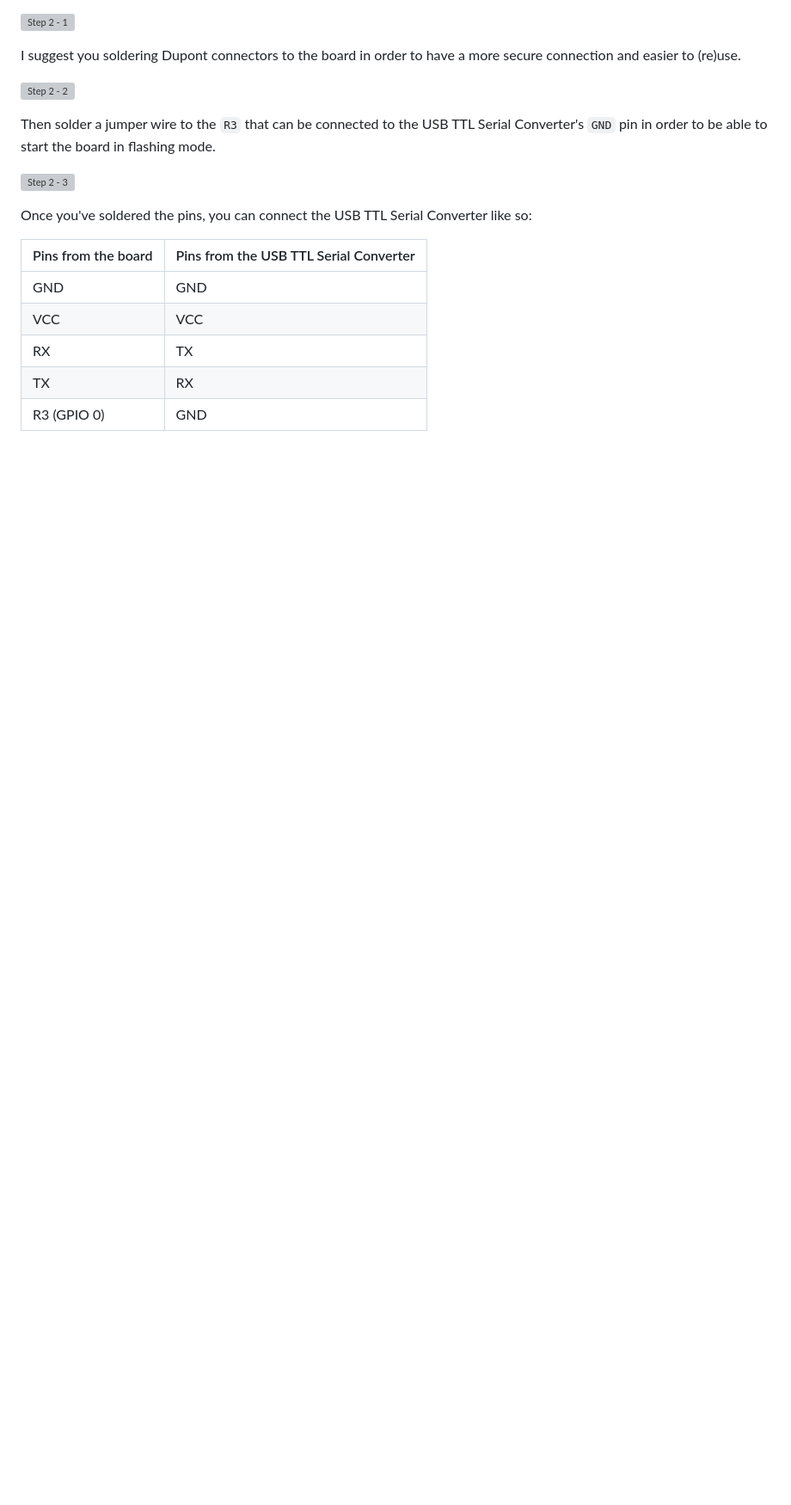
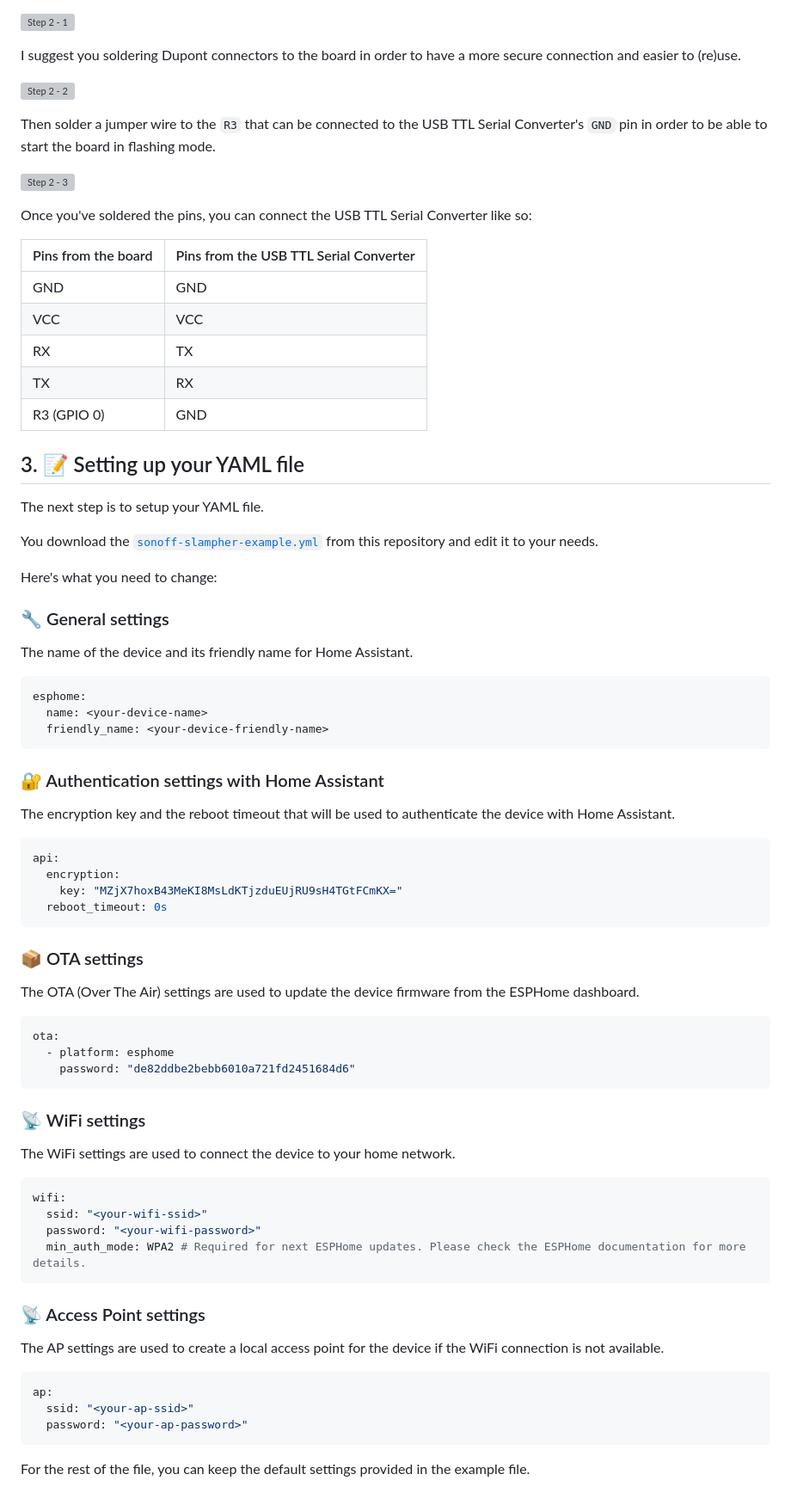
Before and after one commit to MisterGoodDeal/sonoff-slampher-v2-esp-home, a Markdown page: README.md, the part around one of its changes. Shown at 86% size. Drawn GitHub-style; blank space fills up the shorter version; grey boxes are pictures that could not be loaded.

Commit message:
docs: 📝 Add step 3

````diff
--- a/README.md
+++ b/README.md
@@ -77,3 +77,65 @@ Once you've soldered the pins, you can connect the USB TTL Serial Converter like
 | RX                  | TX                                     |
 | TX                  | RX                                     |
 | R3 (GPIO 0)         | GND                                    |
+
+## 3. 📝 Setting up your YAML file
+
+The next step is to setup your YAML file.
+
+You download the [`sonoff-slampher-example.yml`](https://github.com/MisterGoodDeal/sonoff-slampher-v2-esp-home/blob/main/sonoff-slampher-example.ymls) from this repository and edit it to your needs.
+
+Here's what you need to change:
+
+### 🔧 General settings
+
+The name of the device and its friendly name for Home Assistant.
+
+```yml
+esphome:
+  name: <your-device-name>
+  friendly_name: <your-device-friendly-name>
+```
+
+### 🔐 Authentication settings with Home Assistant
+
+The encryption key and the reboot timeout that will be used to authenticate the device with Home Assistant.
+
+```yml
+api:
+  encryption:
+    key: "MZjX7hoxB43MeKI8MsLdKTjzduEUjRU9sH4TGtFCmKX="
+  reboot_timeout: 0s
+```
+
+### 📦 OTA settings
+
+The OTA (Over The Air) settings are used to update the device firmware from the ESPHome dashboard.
+
+```yml
+ota:
+  - platform: esphome
+    password: "de82ddbe2bebb6010a721fd2451684d6"
+```
+
+### 📡 WiFi settings
+
+The WiFi settings are used to connect the device to your home network.
+
+```yml
+wifi:
+  ssid: "<your-wifi-ssid>"
+  password: "<your-wifi-password>"
+  min_auth_mode: WPA2 # Required for next ESPHome updates. Please check the ESPHome documentation for more details.
+```
+
+### 📡 Access Point settings
+
+The AP settings are used to create a local access point for the device if the WiFi connection is not available.
+
+```yml
+ap:
+  ssid: "<your-ap-ssid>"
+  password: "<your-ap-password>"
+```
+
+For the rest of the file, you can keep the default settings provided in the example file.
````
Also changed, not shown: other parts of README.md (+1 -1 lines).
